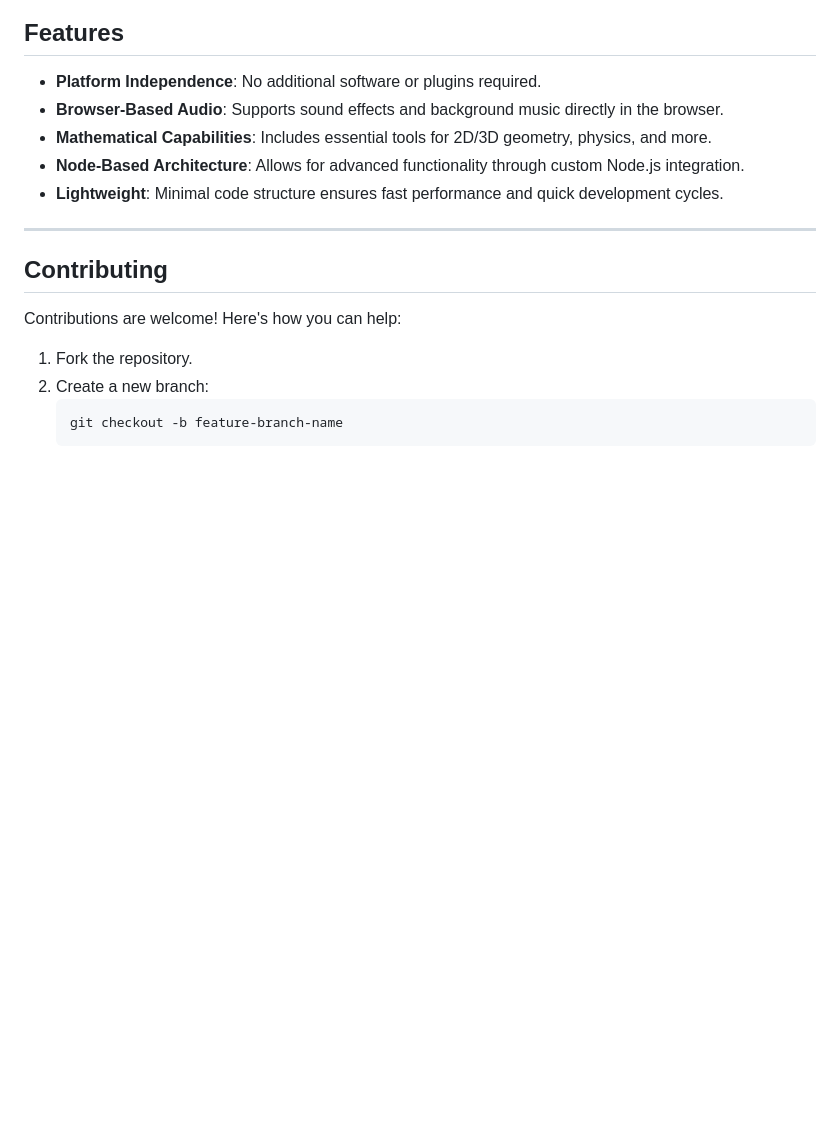
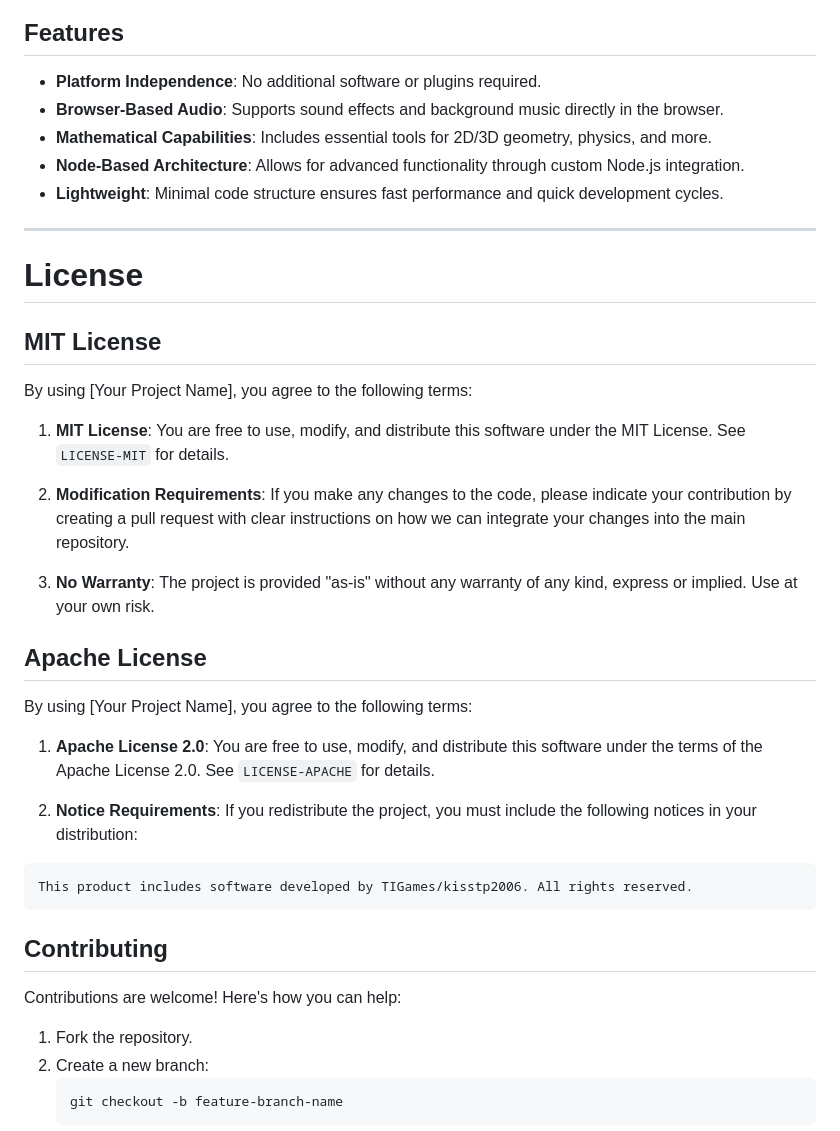
Before and after one commit to kisstp2006/Fluxion-Js, a Markdown page: README.md, the part around the change. GitHub-like rendering; blank space fills up the shorter version.

````diff
--- a/README.md
+++ b/README.md
@@ -125,6 +125,29 @@ window.onload = async () => {
 - **Lightweight**: Minimal code structure ensures fast performance and quick development cycles.
 
 ---
+# License
+
+## MIT License
+
+By using [Your Project Name], you agree to the following terms:
+
+1. **MIT License**: You are free to use, modify, and distribute this software under the MIT License. See `LICENSE-MIT` for details.
+
+2. **Modification Requirements**: If you make any changes to the code, please indicate your contribution by creating a pull request with clear instructions on how we can integrate your changes into the main repository.
+
+3. **No Warranty**: The project is provided "as-is" without any warranty of any kind, express or implied. Use at your own risk.
+
+## Apache License
+
+By using [Your Project Name], you agree to the following terms:
+
+1. **Apache License 2.0**: You are free to use, modify, and distribute this software under the terms of the Apache License 2.0. See `LICENSE-APACHE` for details.
+
+2. **Notice Requirements**: If you redistribute the project, you must include the following notices in your distribution:
+
+```
+This product includes software developed by TIGames/kisstp2006. All rights reserved.
+```
 
 ## Contributing
 
````
